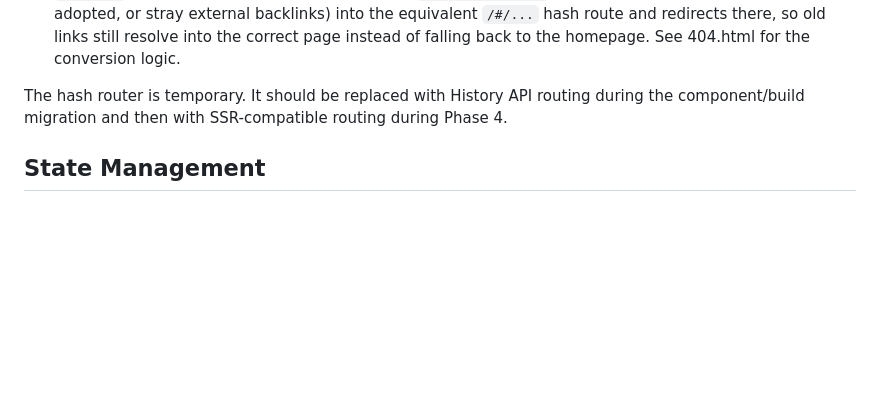
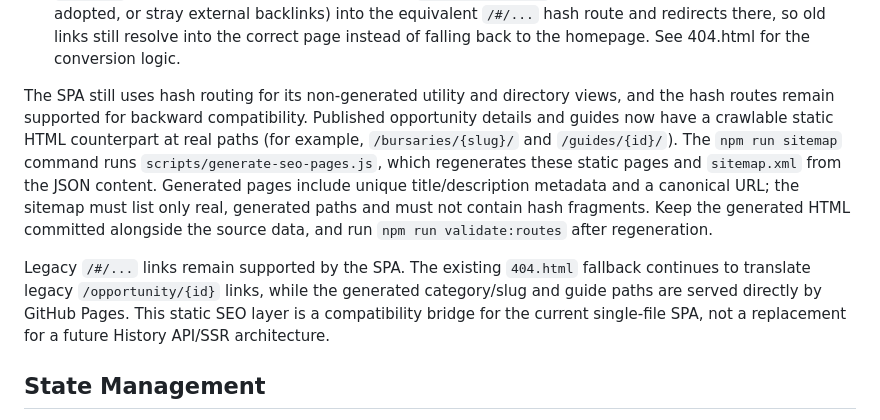
Before and after one commit to Ituthema/seta-careers-platform, a Markdown page: docs/architecture/frontend.md, the part around the change. Drawn GitHub-style; blank space fills up the shorter version.

Commit message:
Document static SEO routes and regeneration workflow

```diff
--- a/docs/architecture/frontend.md
+++ b/docs/architecture/frontend.md
@@ -124,7 +124,9 @@ Known page targets include:
   there, so old links still resolve into the correct page instead of
   falling back to the homepage. See 404.html for the conversion logic.
 
-The hash router is temporary. It should be replaced with History API routing during the component/build migration and then with SSR-compatible routing during Phase 4.
+The SPA still uses hash routing for its non-generated utility and directory views, and the hash routes remain supported for backward compatibility. Published opportunity details and guides now have a crawlable static HTML counterpart at real paths (for example, `/bursaries/{slug}/` and `/guides/{id}/`). The `npm run sitemap` command runs `scripts/generate-seo-pages.js`, which regenerates these static pages and `sitemap.xml` from the JSON content. Generated pages include unique title/description metadata and a canonical URL; the sitemap must list only real, generated paths and must not contain hash fragments. Keep the generated HTML committed alongside the source data, and run `npm run validate:routes` after regeneration.
+
+Legacy `/#/...` links remain supported by the SPA. The existing `404.html` fallback continues to translate legacy `/opportunity/{id}` links, while the generated category/slug and guide paths are served directly by GitHub Pages. This static SEO layer is a compatibility bridge for the current single-file SPA, not a replacement for a future History API/SSR architecture.
 
 ## State Management
 - Pure JavaScript objects are used for UI and data state.
```
